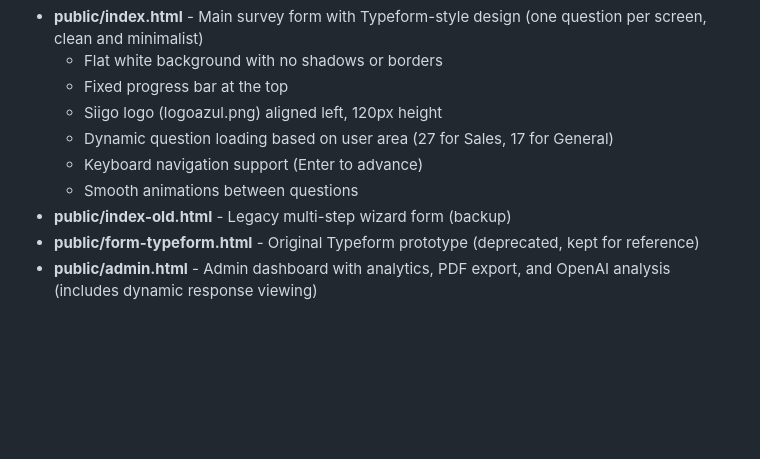
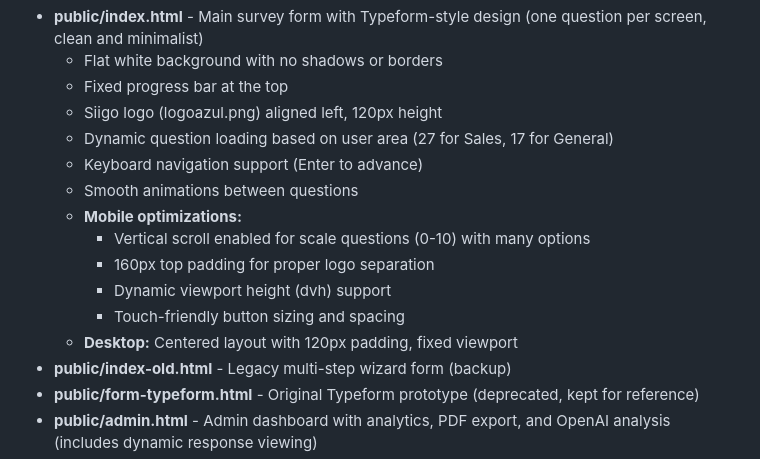
Before and after one commit to dtalero78/siigo-retiros, a Markdown page: CLAUDE.md, the part around the change. Drawn GitHub-style; blank space fills up the shorter version.

Commit message:
docs: actualizar CLAUDE.md con optimizaciones móviles del formulario
- Documentar scroll vertical para preguntas de escala en móvil
- Agregar especificaciones de padding móvil (160px) vs desktop (120px)
- Incluir características de responsive design (dvh, touch-friendly)
- Diferenciar comportamiento entre versiones móvil y desktop

🤖 Generated with [Claude Code](https://claude.com/claude-code)

Co-Authored-By: Claude <noreply@anthropic.com>

```diff
--- a/CLAUDE.md
+++ b/CLAUDE.md
@@ -63,6 +63,12 @@ Static HTML/JS without framework, served from `/public`:
   - Dynamic question loading based on user area (27 for Sales, 17 for General)
   - Keyboard navigation support (Enter to advance)
   - Smooth animations between questions
+  - **Mobile optimizations:**
+    - Vertical scroll enabled for scale questions (0-10) with many options
+    - 160px top padding for proper logo separation
+    - Dynamic viewport height (dvh) support
+    - Touch-friendly button sizing and spacing
+  - **Desktop:** Centered layout with 120px padding, fixed viewport
 - **public/index-old.html** - Legacy multi-step wizard form (backup)
 - **public/form-typeform.html** - Original Typeform prototype (deprecated, kept for reference)
 - **public/admin.html** - Admin dashboard with analytics, PDF export, and OpenAI analysis (includes dynamic response viewing)
```
